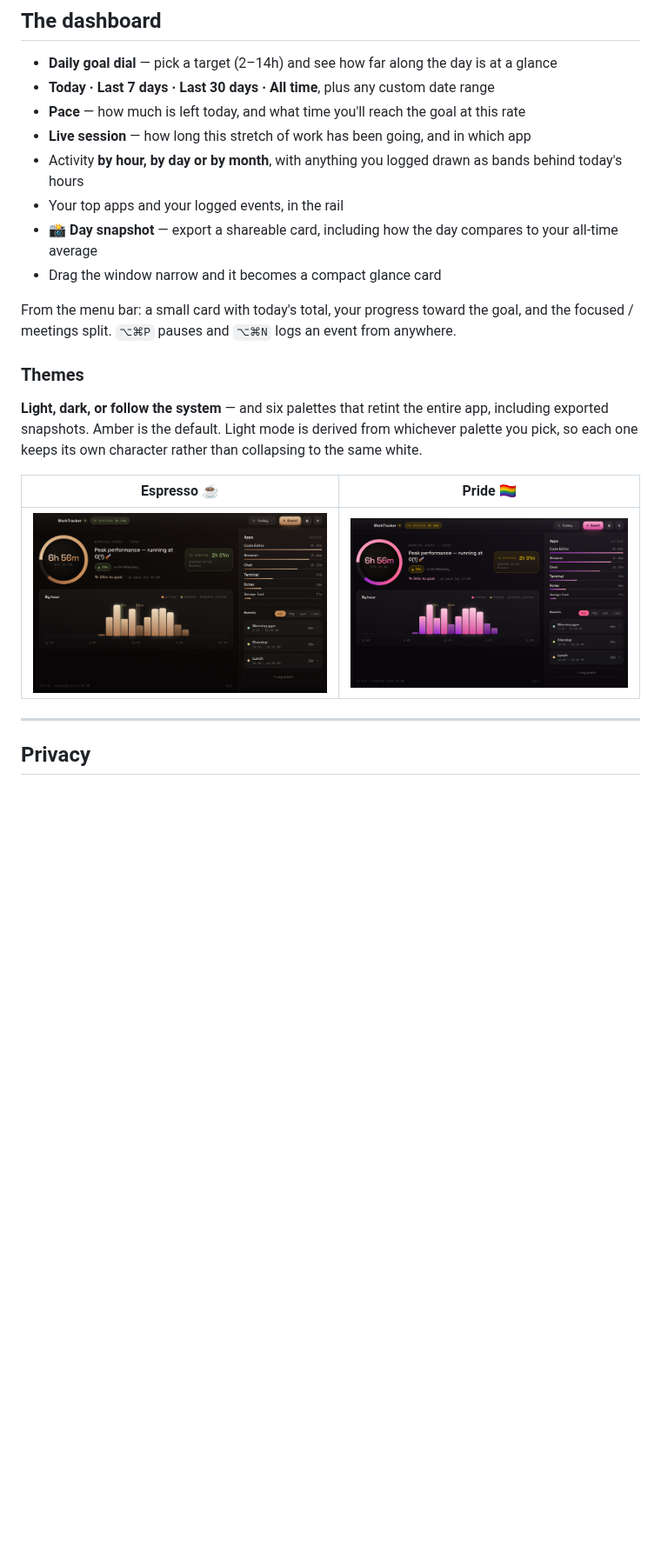
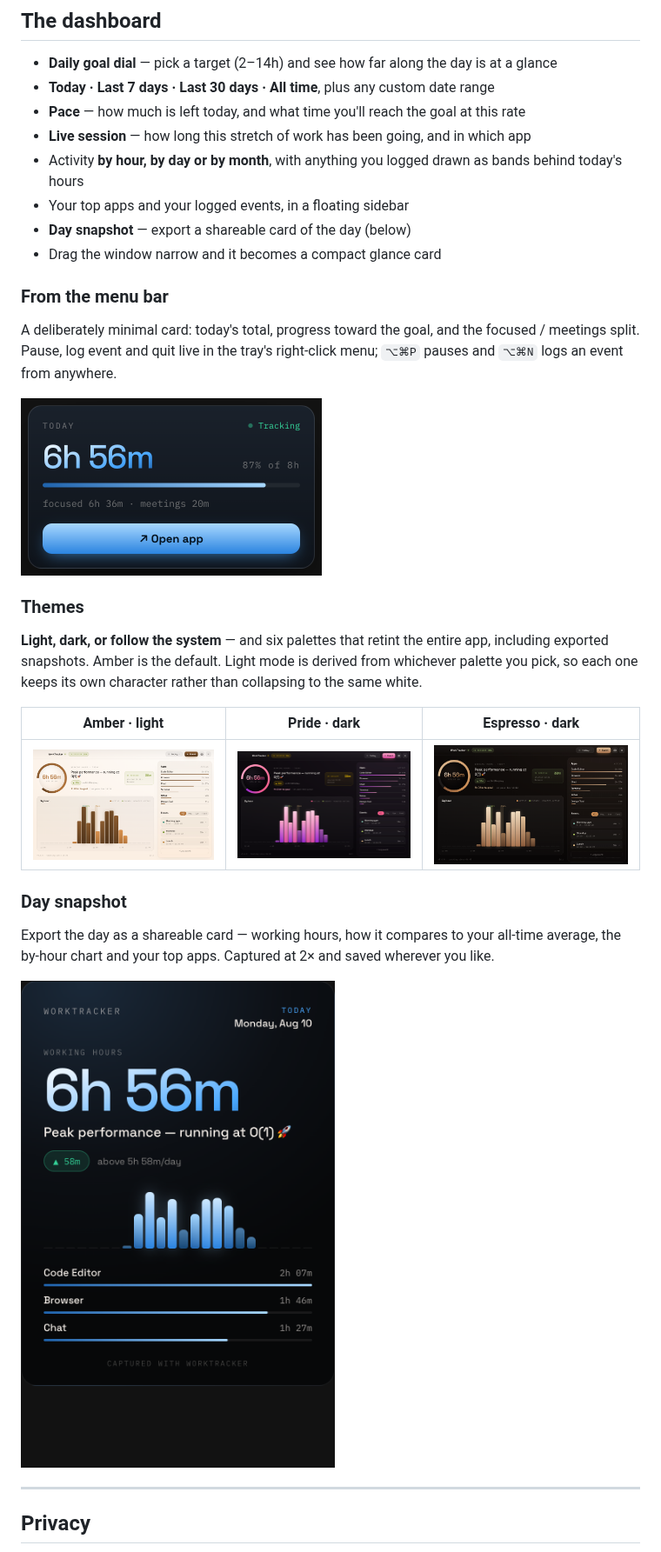
Before and after one commit to alontzukerman/worktracker, a Markdown page: README.md, the part around the change. Shown at 87% size. Drawn GitHub-style; pictures changed too: screenshots/dashboard-espresso.png, screenshots/dashboard-light-amber.png (added), screenshots/dashboard-pride.png; blank space fills up the shorter version.

Commit message:
Refresh screenshots for 0.6.0; add light mode, menu-bar card and snapshot

```diff
--- a/README.md
+++ b/README.md
@@ -74,14 +74,17 @@ forgotten pause can't swallow your day.
 - **Live session** — how long this stretch of work has been going, and in which app
 - Activity **by hour, by day or by month**, with anything you logged drawn as
   bands behind today's hours
-- Your top apps and your logged events, in the rail
-- 📸 **Day snapshot** — export a shareable card, including how the day
-  compares to your all-time average
+- Your top apps and your logged events, in a floating sidebar
+- **Day snapshot** — export a shareable card of the day (below)
 - Drag the window narrow and it becomes a compact glance card
 
-From the menu bar: a small card with today's total, your progress toward the
-goal, and the focused / meetings split. `⌥⌘P` pauses and `⌥⌘N` logs an event from
-anywhere.
+### From the menu bar
+
+A deliberately minimal card: today's total, progress toward the goal, and the
+focused / meetings split. Pause, log event and quit live in the tray's
+right-click menu; `⌥⌘P` pauses and `⌥⌘N` logs an event from anywhere.
+
+<img src="screenshots/menubar-card.png" width="346" alt="The menu-bar card" />
 
 ### Themes
 
@@ -90,9 +93,17 @@ app, including exported snapshots. Amber is the default. Light mode is derived
 from whichever palette you pick, so each one keeps its own character rather than
 collapsing to the same white.
 
-| Espresso ☕ | Pride 🏳️‍🌈 |
-|---|---|
-| ![Espresso](screenshots/dashboard-espresso.png) | ![Pride](screenshots/dashboard-pride.png) |
+| Amber · light | Pride · dark | Espresso · dark |
+|---|---|---|
+| ![Amber in light mode](screenshots/dashboard-light-amber.png) | ![Pride](screenshots/dashboard-pride.png) | ![Espresso](screenshots/dashboard-espresso.png) |
+
+### Day snapshot
+
+Export the day as a shareable card — working hours, how it compares to your
+all-time average, the by-hour chart and your top apps. Captured at 2× and saved
+wherever you like.
+
+<img src="screenshots/day-snapshot.png" width="400" alt="An exported day snapshot" />
 
 ---
 
```
Also changed, not shown: screenshots/dashboard-native.png.
